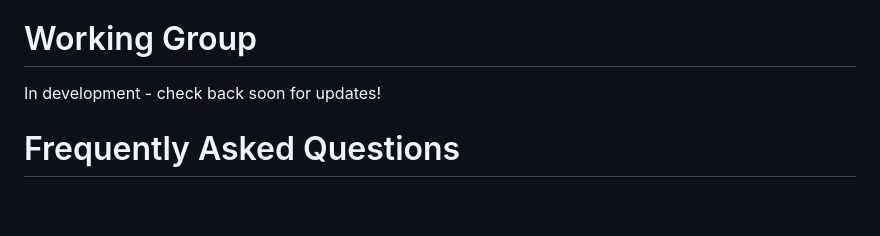
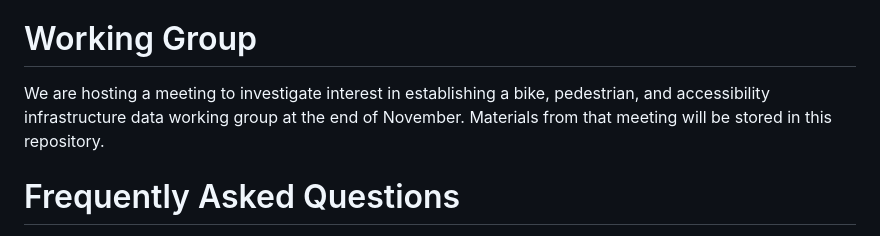
Before and after one commit to dotbts/BPA, a Markdown page: README.md, the part around the change. Drawn GitHub-style; blank space fills up the shorter version.

Commit message:
Update README.md
Signed-off-by: Cyrus Chimento <58835032+cyrchi@users.noreply.github.com>

```diff
--- a/README.md
+++ b/README.md
@@ -27,7 +27,7 @@ How do I contribute?
 - Review and provide feedback on update issues/discussions/pull requests created by other users.
 
 # Working Group
-In development - check back soon for updates!
+We are hosting a meeting to investigate interest in establishing a bike, pedestrian, and accessibility infrastructure data working group at the end of November. Materials from that meeting will be stored in this repository.
 
 # Frequently Asked Questions
 We have collected frequently asked questions here (coming soon!). Please use GitHub [Discussions](https://github.com/dotbts/BPA/discussions) to ask more questions and get answers from others.
```
